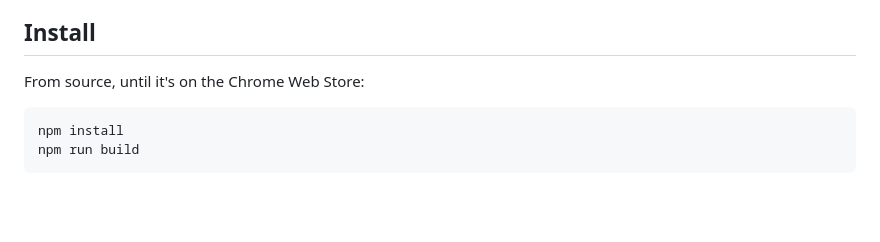
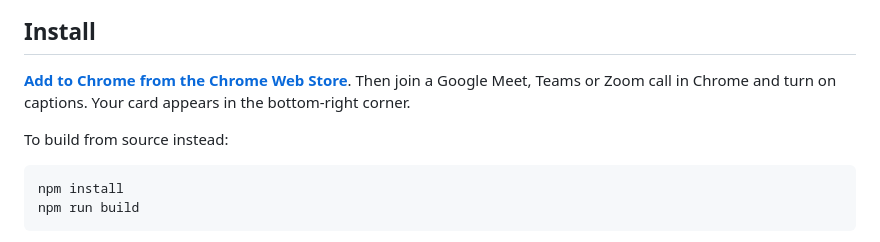
Before and after one commit to PakDragoon/circle-back, a Markdown page: README.md, the part around one of its changes. Drawn GitHub-style; blank space fills up the shorter version.

Commit message:
Link the Chrome Web Store listing
Co-Authored-By: Claude Opus 5.5 <noreply@anthropic.com>
Claude-Session: https://claude.ai/code/session_016p1Sjo71RLQRQCuK9C3hUU

````diff
--- a/README.md
+++ b/README.md
@@ -47,7 +49,9 @@ Full policy: [PRIVACY.md](PRIVACY.md).
 
 ## Install
 
-From source, until it's on the Chrome Web Store:
+**[Add to Chrome from the Chrome Web Store](https://chromewebstore.google.com/detail/einjddabkmeifhncghkdmjekhcohplkf)**. Then join a Google Meet, Teams or Zoom call in Chrome and turn on captions. Your card appears in the bottom-right corner.
+
+To build from source instead:
 
 ```bash
 npm install
````
Also changed, not shown: other parts of README.md (+2 -0 lines).
